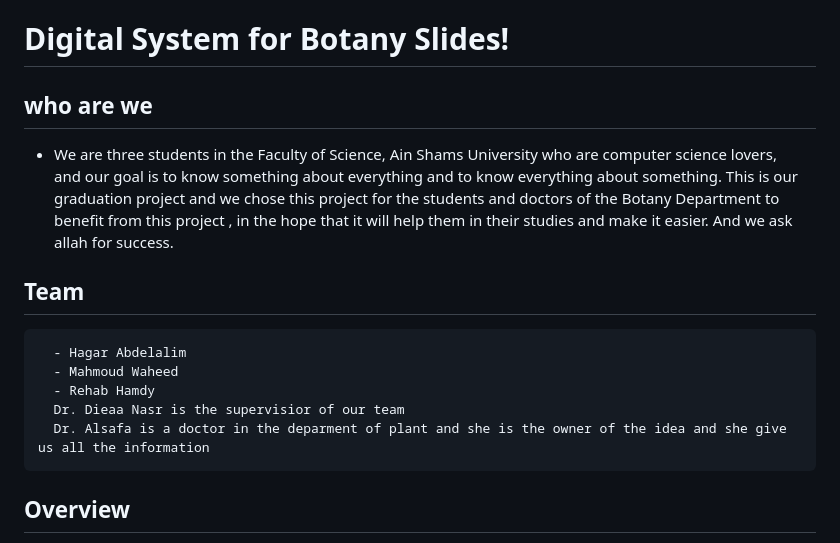
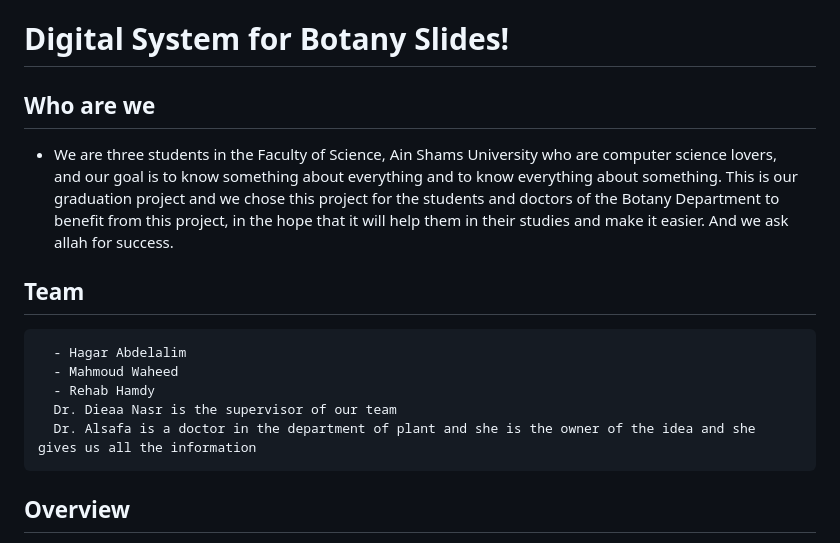
Before and after one commit to Rehab-Hamdi/Digital-System-for-Botany-Slides, a Markdown page: README.md, the part around one of its changes. Rendered like a GitHub page.

````diff
--- a/README.md
+++ b/README.md
@@ -1,16 +1,16 @@
 # Digital System for Botany Slides!
 
-## who are we
+## Who are we
   - We are three students in the Faculty of Science, Ain Shams University who are computer science lovers, <br/>
-    and our goal is to know something about everything and to know everything about something. This is our graduation project and we chose this project for the             students and doctors of the Botany Department to benefit from this project , in the hope that it will help them in their studies and make it easier. And we ask allah for success.
+    and our goal is to know something about everything and to know everything about something. This is our graduation project and we chose this project for the students and doctors of the Botany Department to benefit from this project, in the hope that it will help them in their studies and make it easier. And we ask allah for success.
 
 ## Team
 ```
   - Hagar Abdelalim
   - Mahmoud Waheed
   - Rehab Hamdy
-  Dr. Dieaa Nasr is the supervisior of our team
-  Dr. Alsafa is a doctor in the deparment of plant and she is the owner of the idea and she give us all the information
+  Dr. Dieaa Nasr is the supervisor of our team
+  Dr. Alsafa is a doctor in the department of plant and she is the owner of the idea and she gives us all the information
   ```
 
 ## Overview
````
Also changed, not shown: other parts of README.md (+21 -2 lines).
